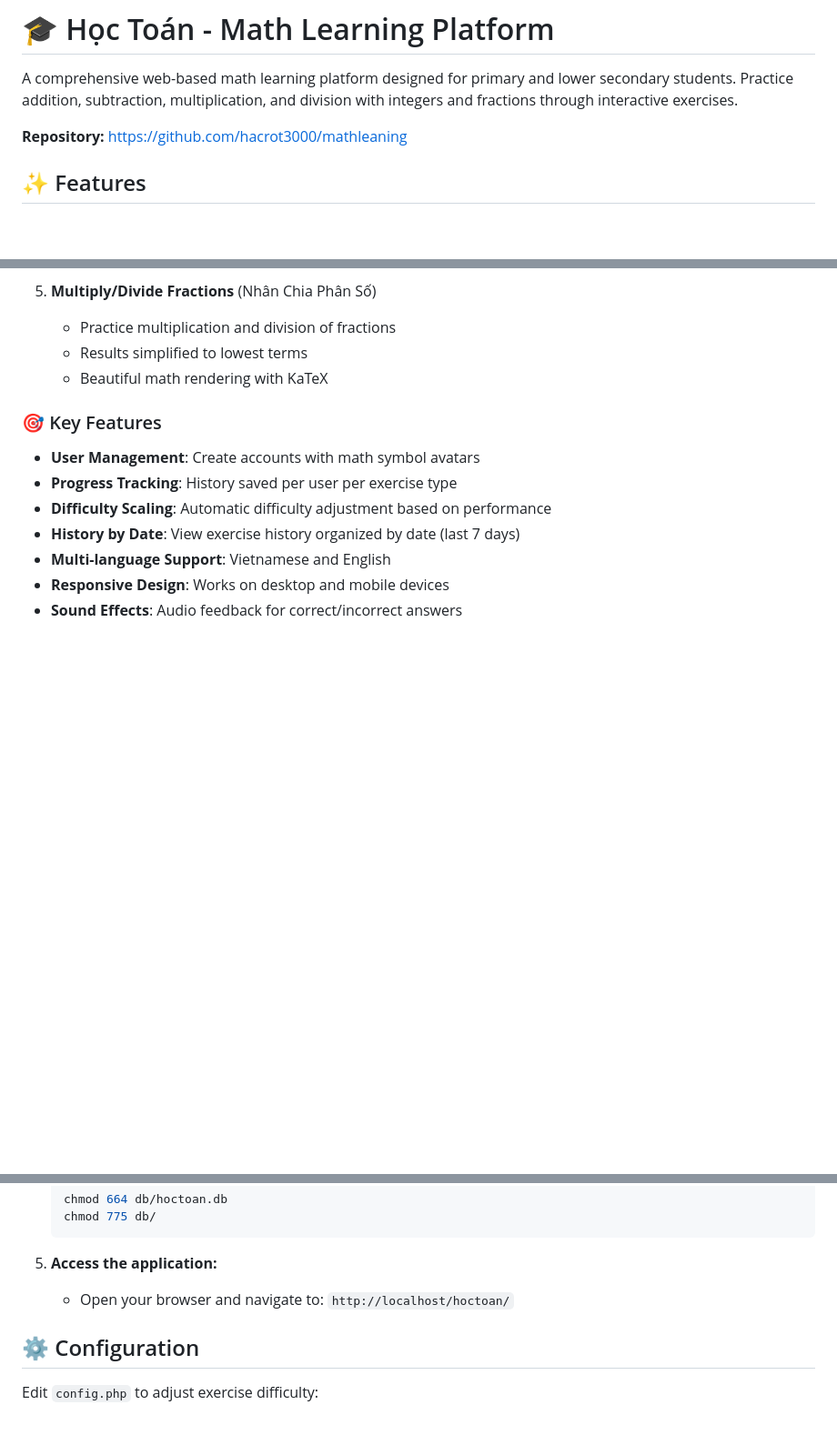
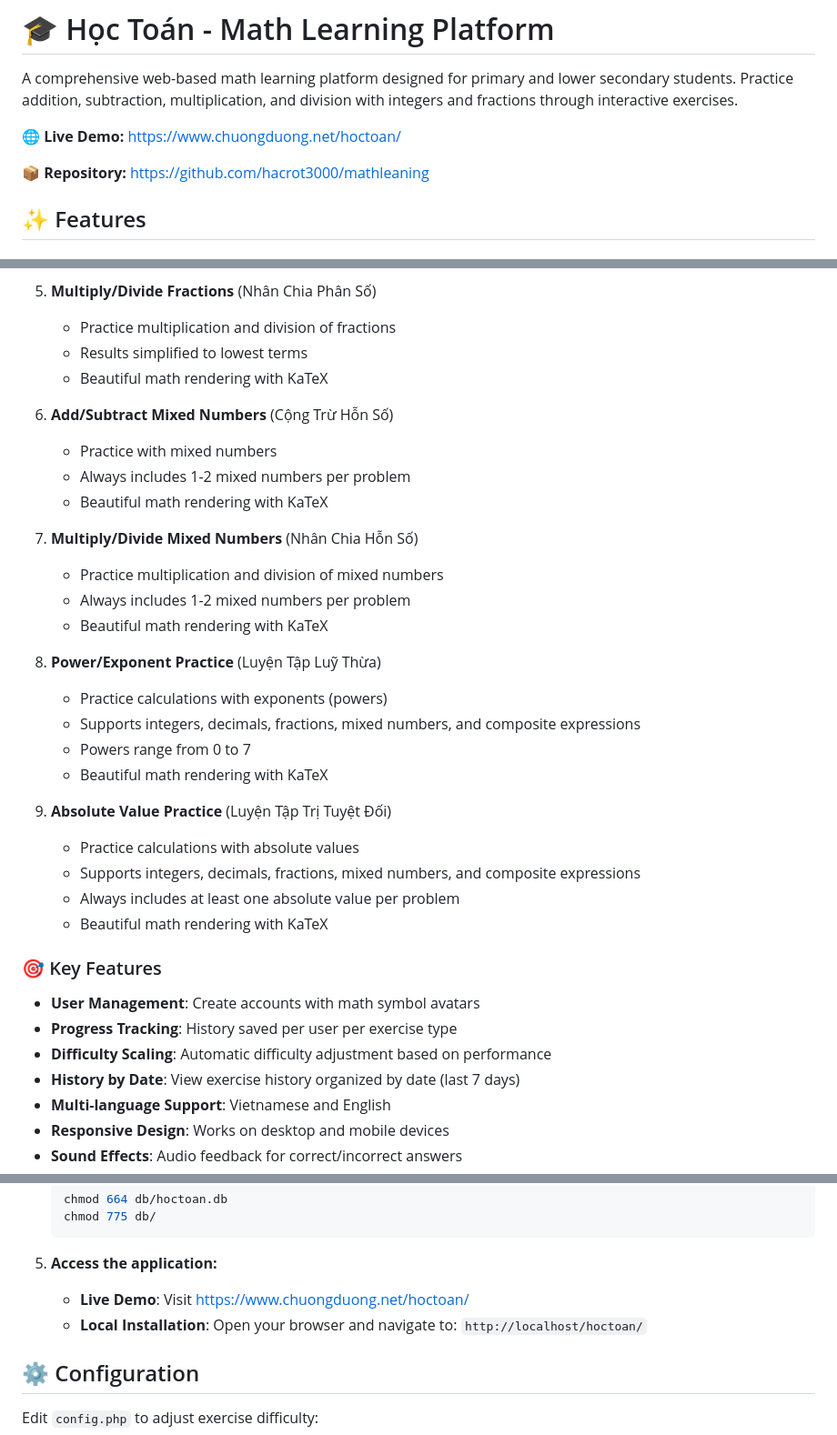
Before and after one commit to hacrot3000/mathleaning, a Markdown page: README.md, 3 parts joined by grey strips. Shown at 91% size. Drawn GitHub-style; blank space fills up the shorter version.

````diff
--- a/README.md
+++ b/README.md
@@ -2,7 +2,9 @@
 
 A comprehensive web-based math learning platform designed for primary and lower secondary students. Practice addition, subtraction, multiplication, and division with integers and fractions through interactive exercises.
 
-**Repository:** [https://github.com/hacrot3000/mathleaning](https://github.com/hacrot3000/mathleaning)
+**🌐 Live Demo:** [https://www.chuongduong.net/hoctoan/](https://www.chuongduong.net/hoctoan/)
+
+**📦 Repository:** [https://github.com/hacrot3000/mathleaning](https://github.com/hacrot3000/mathleaning)
 
 ## ✨ Features
 
@@ -31,6 +33,28 @@ A comprehensive web-based math learning platform designed for primary and lower
 5. **Multiply/Divide Fractions** (Nhân Chia Phân Số)
    - Practice multiplication and division of fractions
    - Results simplified to lowest terms
+   - Beautiful math rendering with KaTeX
+
+6. **Add/Subtract Mixed Numbers** (Cộng Trừ Hỗn Số)
+   - Practice with mixed numbers
+   - Always includes 1-2 mixed numbers per problem
+   - Beautiful math rendering with KaTeX
+
+7. **Multiply/Divide Mixed Numbers** (Nhân Chia Hỗn Số)
+   - Practice multiplication and division of mixed numbers
+   - Always includes 1-2 mixed numbers per problem
+   - Beautiful math rendering with KaTeX
+
+8. **Power/Exponent Practice** (Luyện Tập Luỹ Thừa)
+   - Practice calculations with exponents (powers)
+   - Supports integers, decimals, fractions, mixed numbers, and composite expressions
+   - Powers range from 0 to 7
+   - Beautiful math rendering with KaTeX
+
+9. **Absolute Value Practice** (Luyện Tập Trị Tuyệt Đối)
+   - Practice calculations with absolute values
+   - Supports integers, decimals, fractions, mixed numbers, and composite expressions
+   - Always includes at least one absolute value per problem
    - Beautiful math rendering with KaTeX
 
 ### 🎯 Key Features
@@ -76,7 +100,8 @@ A comprehensive web-based math learning platform designed for primary and lower
    ```
 
 5. **Access the application:**
-   - Open your browser and navigate to: `http://localhost/hoctoan/`
+   - **Live Demo**: Visit [https://www.chuongduong.net/hoctoan/](https://www.chuongduong.net/hoctoan/)
+   - **Local Installation**: Open your browser and navigate to: `http://localhost/hoctoan/`
 
 ## ⚙️ Configuration
 
````
